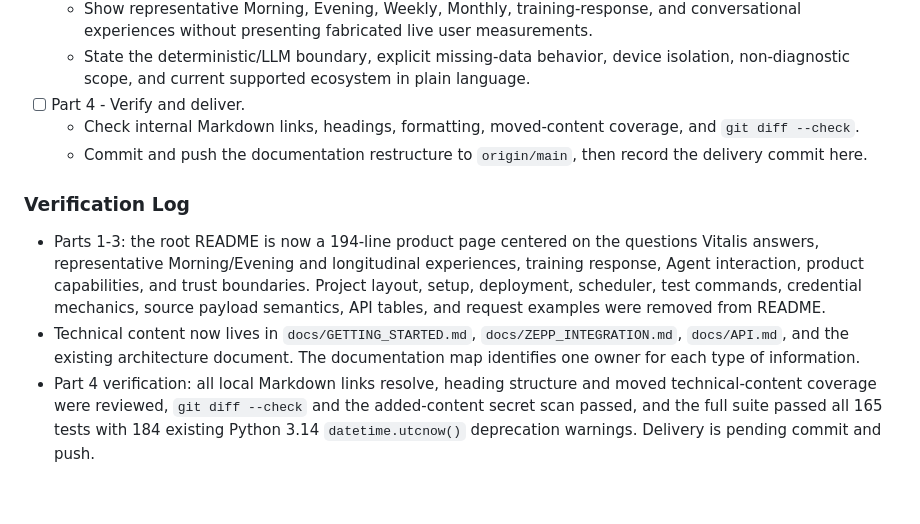
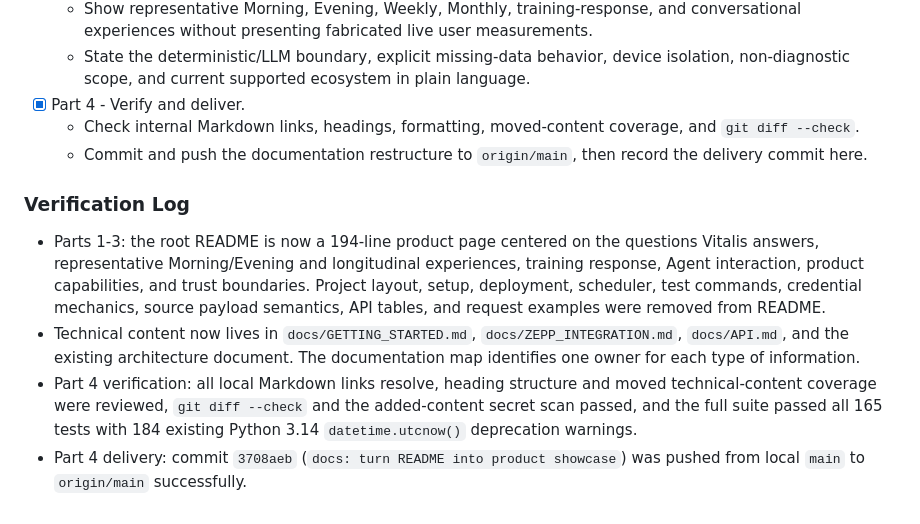
Before and after one commit to Robin-Wujw/Vitalis, a Markdown page: SYSTEM.md, the part around the change. Drawn GitHub-style.

Commit message:
docs: record product README delivery

```diff
--- a/SYSTEM.md
+++ b/SYSTEM.md
@@ -1110,7 +1110,7 @@ details. Preserve all operational and integration information in focused files u
     conversational experiences without presenting fabricated live user measurements.
   - State the deterministic/LLM boundary, explicit missing-data behavior, device
     isolation, non-diagnostic scope, and current supported ecosystem in plain language.
-- [ ] Part 4 - Verify and deliver.
+- [x] Part 4 - Verify and deliver.
   - Check internal Markdown links, headings, formatting, moved-content coverage, and
     `git diff --check`.
   - Commit and push the documentation restructure to `origin/main`, then record the
@@ -1129,4 +1129,6 @@ details. Preserve all operational and integration information in focused files u
 - Part 4 verification: all local Markdown links resolve, heading structure and moved
   technical-content coverage were reviewed, `git diff --check` and the added-content
   secret scan passed, and the full suite passed all 165 tests with 184 existing Python
-  3.14 `datetime.utcnow()` deprecation warnings. Delivery is pending commit and push.
+  3.14 `datetime.utcnow()` deprecation warnings.
+- Part 4 delivery: commit `3708aeb` (`docs: turn README into product showcase`) was
+  pushed from local `main` to `origin/main` successfully.
```
